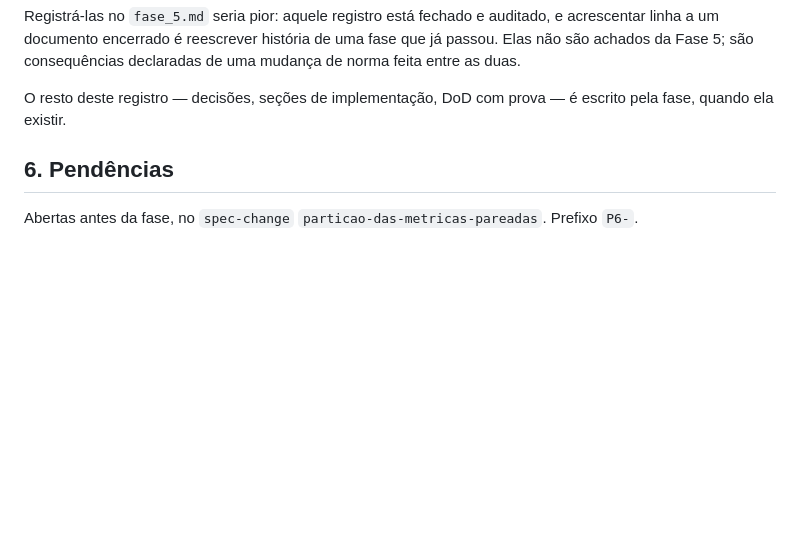
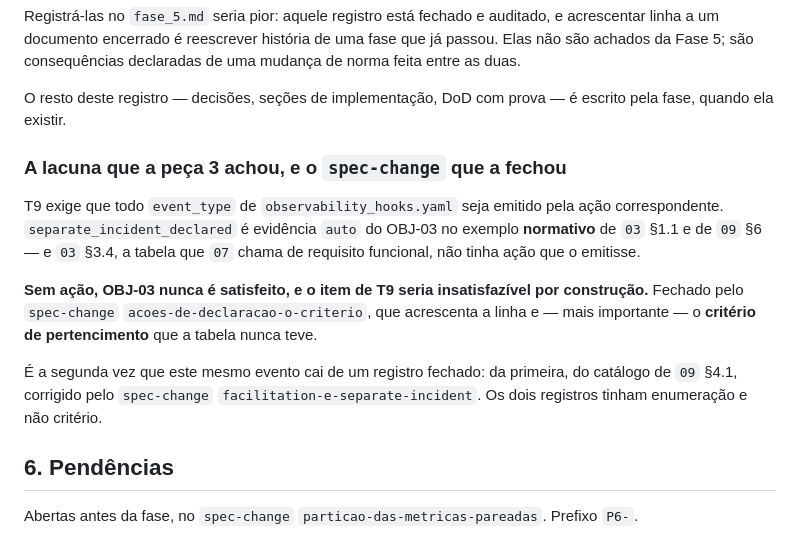
Before and after one commit to oflavioc/aurora-cyber-range, a Markdown page: docs/progress/fase_6.md, the part around the change. Drawn GitHub-style; blank space fills up the shorter version.

```diff
--- a/docs/progress/fase_6.md
+++ b/docs/progress/fase_6.md
@@ -18,6 +18,23 @@ uma mudança de norma feita entre as duas.
 
 O resto deste registro — decisões, seções de implementação, DoD com prova — é
 escrito pela fase, quando ela existir.
+
+### A lacuna que a peça 3 achou, e o `spec-change` que a fechou
+
+T9 exige que todo `event_type` de `observability_hooks.yaml` seja emitido pela
+ação correspondente. `separate_incident_declared` é evidência `auto` do OBJ-03
+no exemplo **normativo** de `03` §1.1 e de `09` §6 — e `03` §3.4, a tabela que
+`07` chama de requisito funcional, não tinha ação que o emitisse.
+
+**Sem ação, OBJ-03 nunca é satisfeito, e o item de T9 seria insatisfazível por
+construção.** Fechado pelo `spec-change` `acoes-de-declaracao-o-criterio`, que
+acrescenta a linha e — mais importante — o **critério de pertencimento** que a
+tabela nunca teve.
+
+É a segunda vez que este mesmo evento cai de um registro fechado: da primeira,
+do catálogo de `09` §4.1, corrigido pelo `spec-change`
+`facilitation-e-separate-incident`. Os dois registros tinham enumeração e não
+critério.
 
 ## 6. Pendências
 
```
Also changed, not shown: docs/spec/03_EXERCISE_DESIGN.md (+23 -0 lines).
